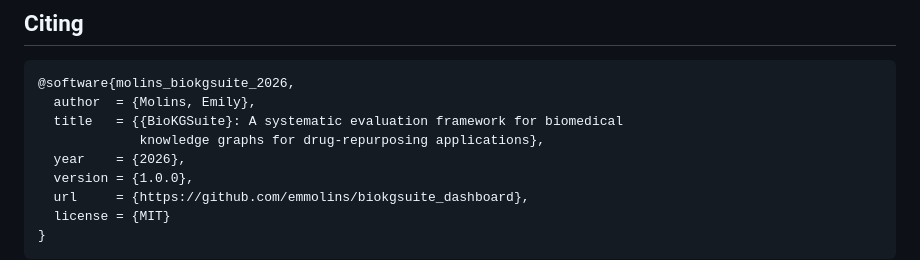
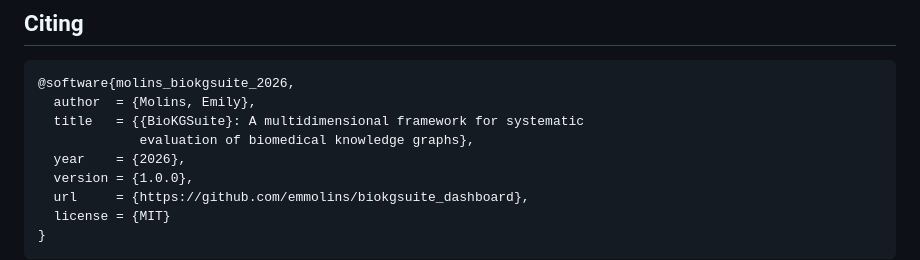
Before and after one commit to emmolins/biokgsuite_dashboard, a Markdown page: README.md, the part around the change. Drawn GitHub-style.

````diff
--- a/README.md
+++ b/README.md
@@ -102,8 +102,8 @@ Notebook 02 validates entity identifiers against external APIs (NCBI, EBI QuickG
 ```bibtex
 @software{molins_biokgsuite_2026,
   author  = {Molins, Emily},
-  title   = {{BioKGSuite}: A systematic evaluation framework for biomedical
-             knowledge graphs for drug-repurposing applications},
+  title   = {{BioKGSuite}: A multidimensional framework for systematic
+             evaluation of biomedical knowledge graphs},
   year    = {2026},
   version = {1.0.0},
   url     = {https://github.com/emmolins/biokgsuite_dashboard},
````
